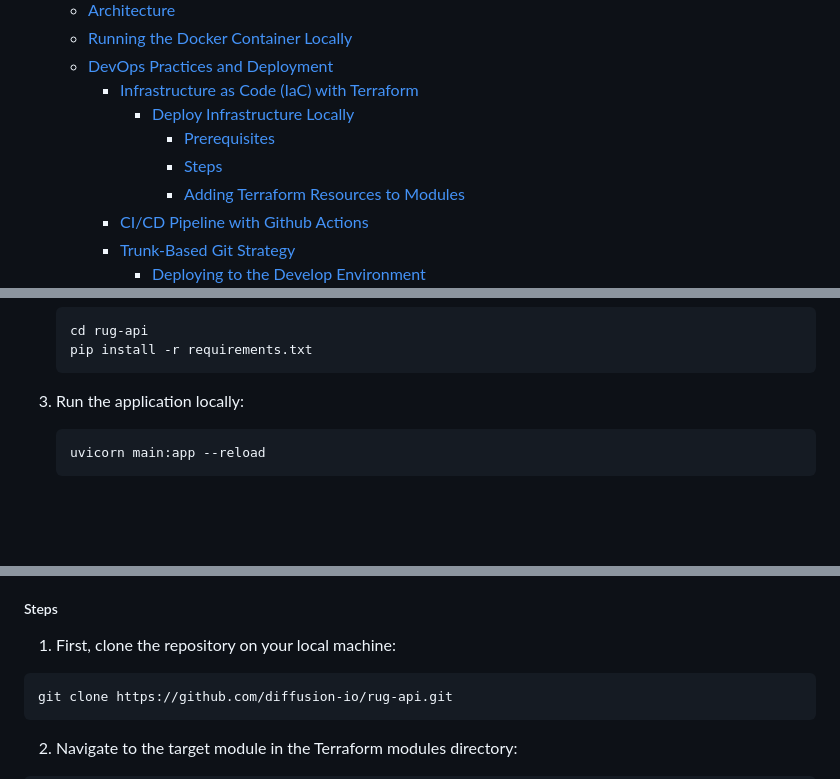
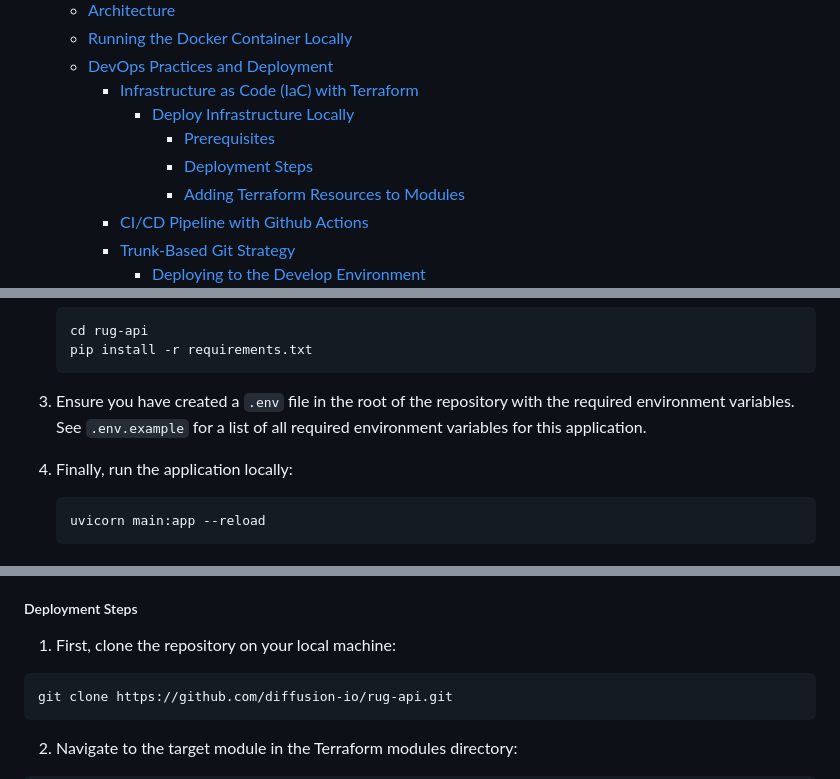
Before and after one commit to epitt92/rug-api, a Markdown page: README.md, 3 parts joined by grey strips. Rendered like a GitHub page; blank space fills up the shorter version.

Commit message:
[rug-api] More modifications to readme file

````diff
--- a/README.md
+++ b/README.md
@@ -14,7 +14,7 @@
     - [Infrastructure as Code (IaC) with Terraform](#infrastructure-as-code-iac-with-terraform)
       - [Deploy Infrastructure Locally](#deploy-infrastructure-locally)
         - [Prerequisites](#prerequisites)
-        - [Steps](#steps)
+        - [Deployment Steps](#deployment-steps)
         - [Adding Terraform Resources to Modules](#adding-terraform-resources-to-modules)
     - [CI/CD Pipeline with Github Actions](#cicd-pipeline-with-github-actions)
     - [Trunk-Based Git Strategy](#trunk-based-git-strategy)
@@ -44,7 +44,9 @@ Before deploying `rug-api` on AWS, you should set it up and test your changes lo
    pip install -r requirements.txt
    ```
 
-3. Run the application locally:
+3. Ensure you have created a `.env` file in the root of the repository with the required environment variables. See `.env.example` for a list of all required environment variables for this application.
+
+4. Finally, run the application locally:
    ```sh
    uvicorn main:app --reload
    ```
@@ -88,7 +90,7 @@ The rug.ai API employs Terraform for an Infrastructure as Code (IaC) approach. A
 3. You need to have Git installed on your local machine, and,
 4. You need to have set the Terragrunt environment variables.
 
-##### Steps
+##### Deployment Steps
 
 1. First, clone the repository on your local machine:
 
````
